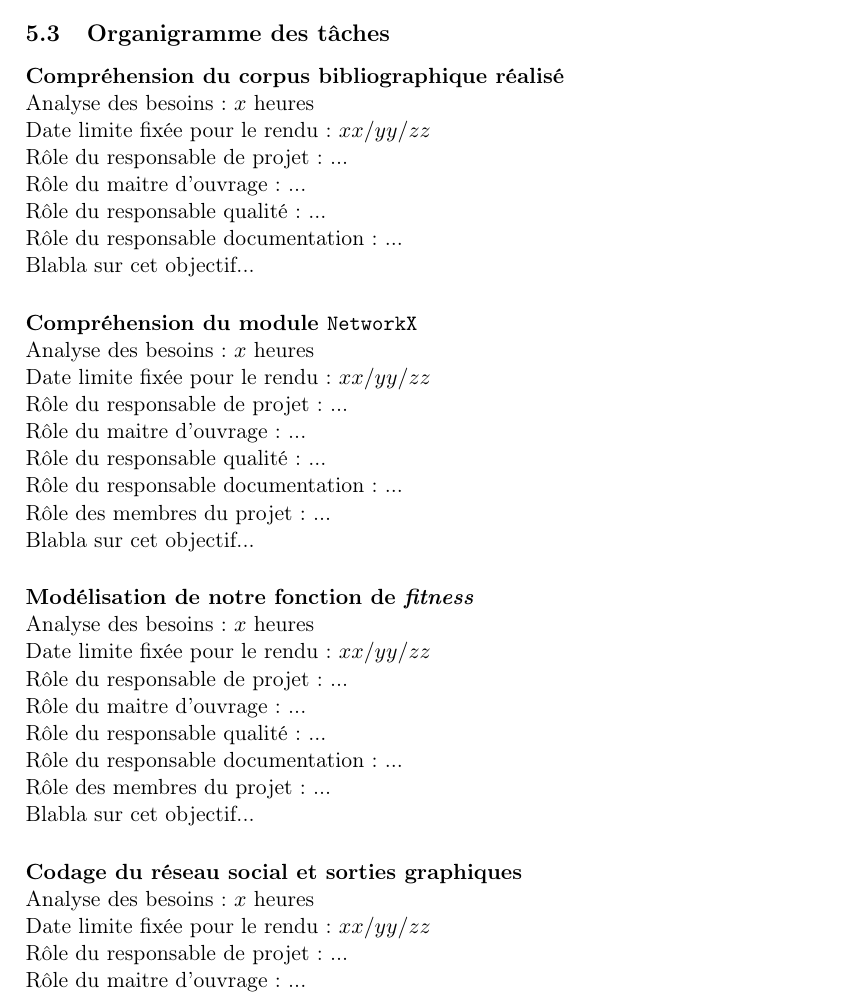
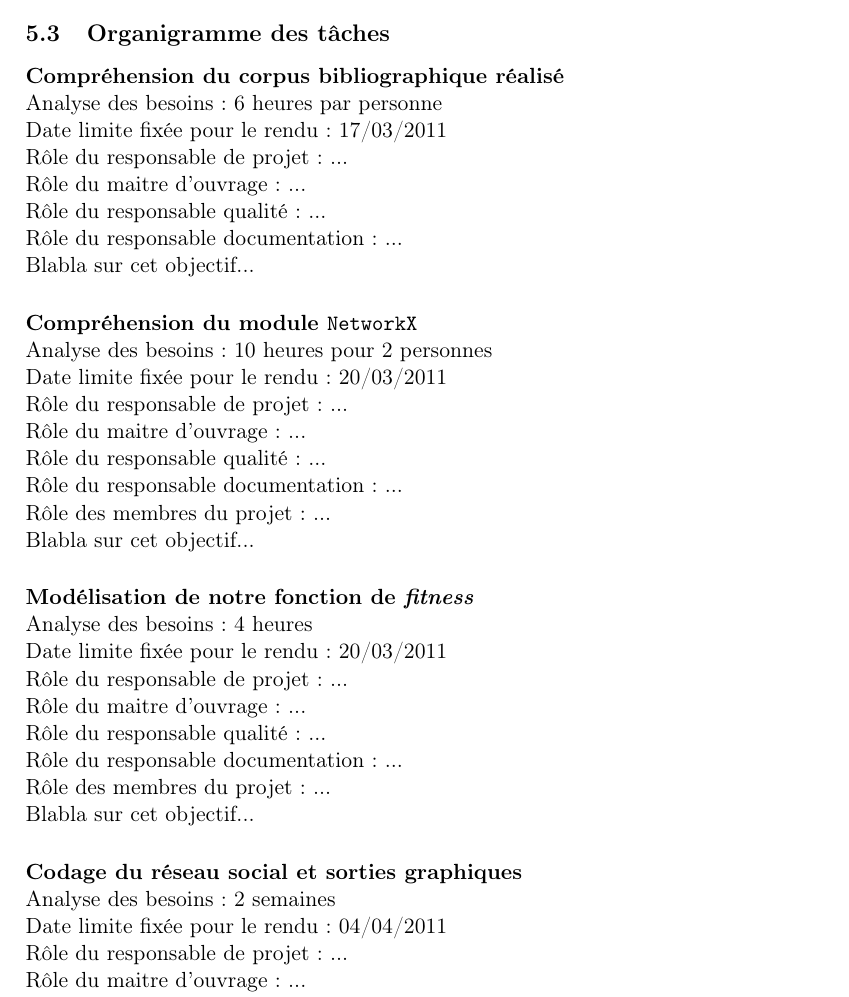
Before and after one commit to brouberol/AlgoGen, a LaTeX document (Init/AGGP_Init_Tschirhard-Paturel-Poirel-Rouberol.tex): part of page 4 of 5, cut so that both start at the same text. Compiled offline with pdfLaTeX.

Commit message:
Dossier INIT - Organigramme des tâches (décision sur les dates butoires et évaluation du temps de travail pour chaque tâche)

```diff
--- a/Init/AGGP_Init_Tschirhard-Paturel-Poirel-Rouberol.tex
+++ b/Init/AGGP_Init_Tschirhard-Paturel-Poirel-Rouberol.tex
@@ -90,8 +90,8 @@ En fin de chaque session de travail, l'équipe se réunira une nouvelle fois afi
 \subsection{Organigramme des tâches}
 %Anthony
 \paragraph*{Compréhension du corpus bibliographique réalisé\\}
-Analyse des besoins : $x$ heures\\
-Date limite fixée pour le rendu : $xx/yy/zz$\\
+Analyse des besoins : 6~heures par personne\\
+Date limite fixée pour le rendu : 17/03/2011\\
 Rôle du responsable de projet : ...\\
 Rôle du maitre d'ouvrage : ...\\
 Rôle du responsable qualité : ...\\
@@ -99,8 +99,8 @@ Rôle du responsable documentation : ...\\
 Blabla sur cet objectif...
 
 \paragraph*{Compréhension du module \verb?NetworkX?\\}
-Analyse des besoins : $x$ heures\\
-Date limite fixée pour le rendu : $xx/yy/zz$\\
+Analyse des besoins : 10~heures pour 2~personnes\\
+Date limite fixée pour le rendu : 20/03/2011\\
 Rôle du responsable de projet : ...\\
 Rôle du maitre d'ouvrage : ...\\
 Rôle du responsable qualité : ...\\
@@ -109,8 +109,8 @@ Rôle des membres du projet : ...\\
 Blabla sur cet objectif...
 
 \paragraph*{Modélisation de notre fonction de \textit{fitness}\\}
-Analyse des besoins : $x$ heures\\
-Date limite fixée pour le rendu : $xx/yy/zz$\\
+Analyse des besoins : 4~heures\\
+Date limite fixée pour le rendu : 20/03/2011\\
 Rôle du responsable de projet : ...\\
 Rôle du maitre d'ouvrage : ...\\
 Rôle du responsable qualité : ...\\
@@ -119,8 +119,8 @@ Rôle des membres du projet : ...\\
 Blabla sur cet objectif...
 
 \paragraph*{Codage du réseau social et sorties graphiques\\}
-Analyse des besoins : $x$ heures\\
-Date limite fixée pour le rendu : $xx/yy/zz$\\
+Analyse des besoins : 2~semaines\\
+Date limite fixée pour le rendu : 04/04/2011\\
 Rôle du responsable de projet : ...\\
 Rôle du maitre d'ouvrage : ...\\
 Rôle du responsable qualité : ...\\
@@ -129,8 +129,8 @@ Rôle des membres du projet : ...\\
 Blabla sur cet objectif...
 
 \paragraph*{Phase de débogage du code\}
-Analyse des besoins : $x$ heures\\
-Date limite fixée pour le rendu : $xx/yy/zz$\\
+Analyse des besoins : 10~heures pour 2~personnes\\
+Date limite fixée pour le rendu : 08/04/2011\\
 Rôle du responsable de projet : ...\\
 Rôle du maitre d'ouvrage : ...\\
 Rôle du responsable qualité : ...\\
```
Also changed, not shown: Init/AGGP_Init_Tschirhard-Paturel-Poirel-Rouberol.tex (4 more changed lines).
